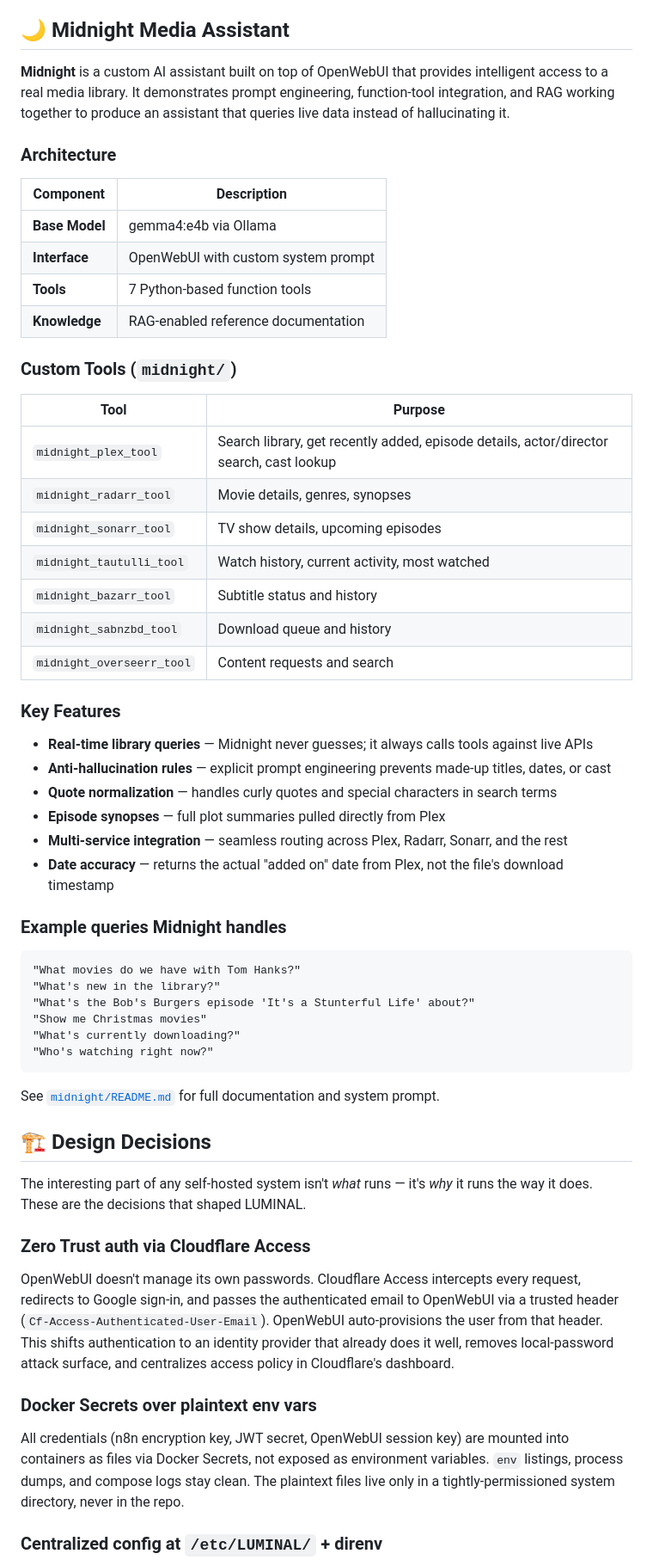
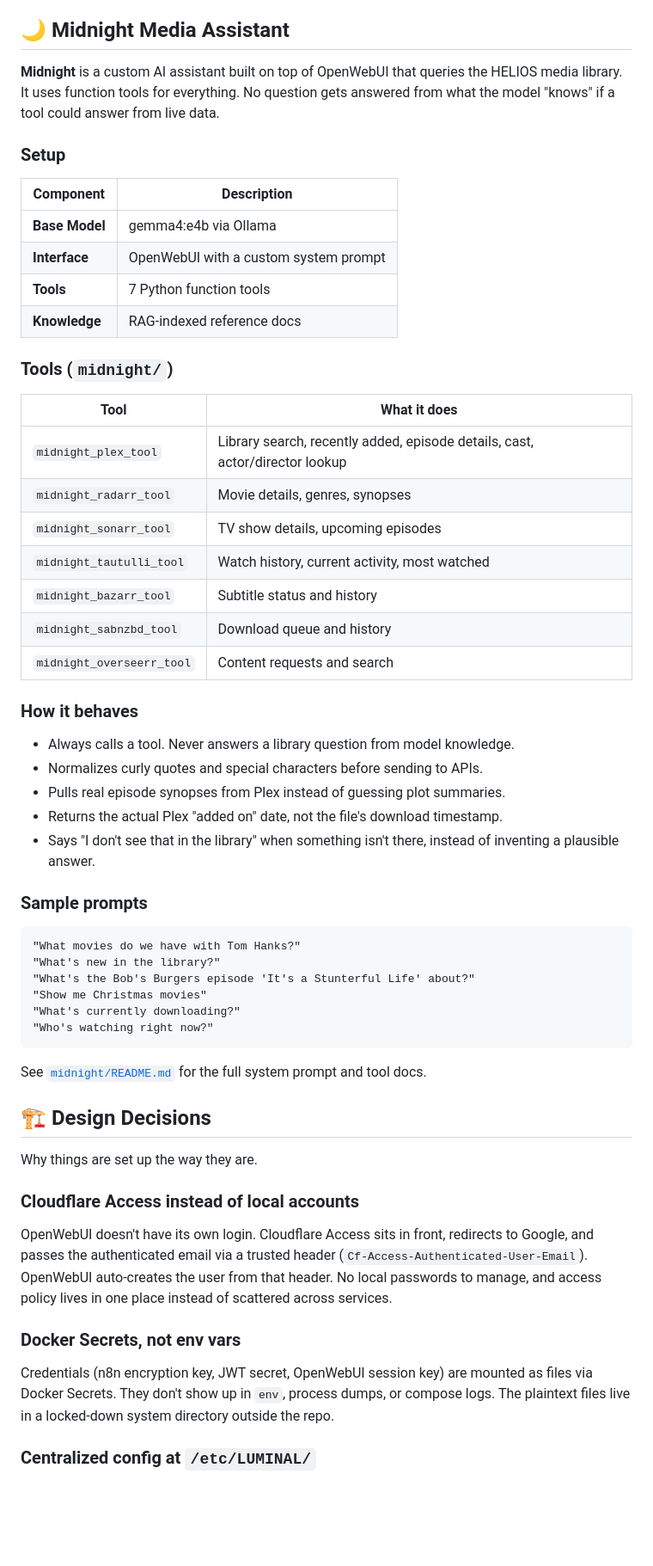
Before and after one commit to pjmarz/LUMINAL, a Markdown page: README.md, the part around one of its changes. Shown at 86% size. Drawn GitHub-style; blank space fills up the shorter version.

````diff
--- a/README.md
+++ b/README.md
@@ -97,22 +97,22 @@ All three run locally on the same Ollama instance with shared GPU access.
 
 ## 🌙 Midnight Media Assistant
 
-**Midnight** is a custom AI assistant built on top of OpenWebUI that provides intelligent access to a real media library. It demonstrates prompt engineering, function-tool integration, and RAG working together to produce an assistant that queries live data instead of hallucinating it.
+**Midnight** is a custom AI assistant built on top of OpenWebUI that queries the HELIOS media library. It uses function tools for everything. No question gets answered from what the model "knows" if a tool could answer from live data.
 
-### Architecture
+### Setup
 
 | Component | Description |
 |-----------|-------------|
 | **Base Model** | gemma4:e4b via Ollama |
-| **Interface** | OpenWebUI with custom system prompt |
-| **Tools** | 7 Python-based function tools |
-| **Knowledge** | RAG-enabled reference documentation |
+| **Interface** | OpenWebUI with a custom system prompt |
+| **Tools** | 7 Python function tools |
+| **Knowledge** | RAG-indexed reference docs |
 
-### Custom Tools (`midnight/`)
+### Tools (`midnight/`)
 
-| Tool | Purpose |
+| Tool | What it does |
 |------|---------|
-| `midnight_plex_tool` | Search library, get recently added, episode details, actor/director search, cast lookup |
+| `midnight_plex_tool` | Library search, recently added, episode details, cast, actor/director lookup |
 | `midnight_radarr_tool` | Movie details, genres, synopses |
 | `midnight_sonarr_tool` | TV show details, upcoming episodes |
 | `midnight_tautulli_tool` | Watch history, current activity, most watched |
@@ -120,16 +120,15 @@ All three run locally on the same Ollama instance with shared GPU access.
 | `midnight_sabnzbd_tool` | Download queue and history |
 | `midnight_overseerr_tool` | Content requests and search |
 
-### Key Features
+### How it behaves
 
-- **Real-time library queries** — Midnight never guesses; it always calls tools against live APIs
-- **Anti-hallucination rules** — explicit prompt engineering prevents made-up titles, dates, or cast
-- **Quote normalization** — handles curly quotes and special characters in search terms
-- **Episode synopses** — full plot summaries pulled directly from Plex
-- **Multi-service integration** — seamless routing across Plex, Radarr, Sonarr, and the rest
-- **Date accuracy** — returns the actual "added on" date from Plex, not the file's download timestamp
+- Always calls a tool. Never answers a library question from model knowledge.
+- Normalizes curly quotes and special characters before sending to APIs.
+- Pulls real episode synopses from Plex instead of guessing plot summaries.
+- Returns the actual Plex "added on" date, not the file's download timestamp.
+- Says "I don't see that in the library" when something isn't there, instead of inventing a plausible answer.
 
-### Example queries Midnight handles
+### Sample prompts
 
 ```
 "What movies do we have with Tom Hanks?"
@@ -140,19 +139,19 @@ All three run locally on the same Ollama instance with shared GPU access.
 "Who's watching right now?"
 ```
 
-See [`midnight/README.md`](midnight/README.md) for full documentation and system prompt.
+See [`midnight/README.md`](midnight/README.md) for the full system prompt and tool docs.
 
 ## 🏗️ Design Decisions
 
-The interesting part of any self-hosted system isn't *what* runs — it's *why* it runs the way it does. These are the decisions that shaped LUMINAL.
+Why things are set up the way they are.
 
-### Zero Trust auth via Cloudflare Access
+### Cloudflare Access instead of local accounts
 
-OpenWebUI doesn't manage its own passwords. Cloudflare Access intercepts every request, redirects to Google sign-in, and passes the authenticated email to OpenWebUI via a trusted header (`Cf-Access-Authenticated-User-Email`). OpenWebUI auto-provisions the user from that header. This shifts authentication to an identity provider that already does it well, removes local-password attack surface, and centralizes access policy in Cloudflare's dashboard.
+OpenWebUI doesn't have its own login. Cloudflare Access sits in front, redirects to Google, and passes the authenticated email via a trusted header (`Cf-Access-Authenticated-User-Email`). OpenWebUI auto-creates the user from that header. No local passwords to manage, and access policy lives in one place instead of scattered across services.
 
-### Docker Secrets over plaintext env vars
+### Docker Secrets, not env vars
 
-All credentials (n8n encryption key, JWT secret, OpenWebUI session key) are mounted into containers as files via Docker Secrets, not exposed as environment variables. `env` listings, process dumps, and compose logs stay clean. The plaintext files live only in a tightly-permissioned system directory, never in the repo.
+Credentials (n8n encryption key, JWT secret, OpenWebUI session key) are mounted as files via Docker Secrets. They don't show up in `env`, process dumps, or compose logs. The plaintext files live in a locked-down system directory outside the repo.
 
-### Centralized config at `/etc/LUMINAL/` + direnv
+### Centralized config at `/etc/LUMINAL/`
 
````
Also changed, not shown: other parts of README.md (+34 -42 lines).
